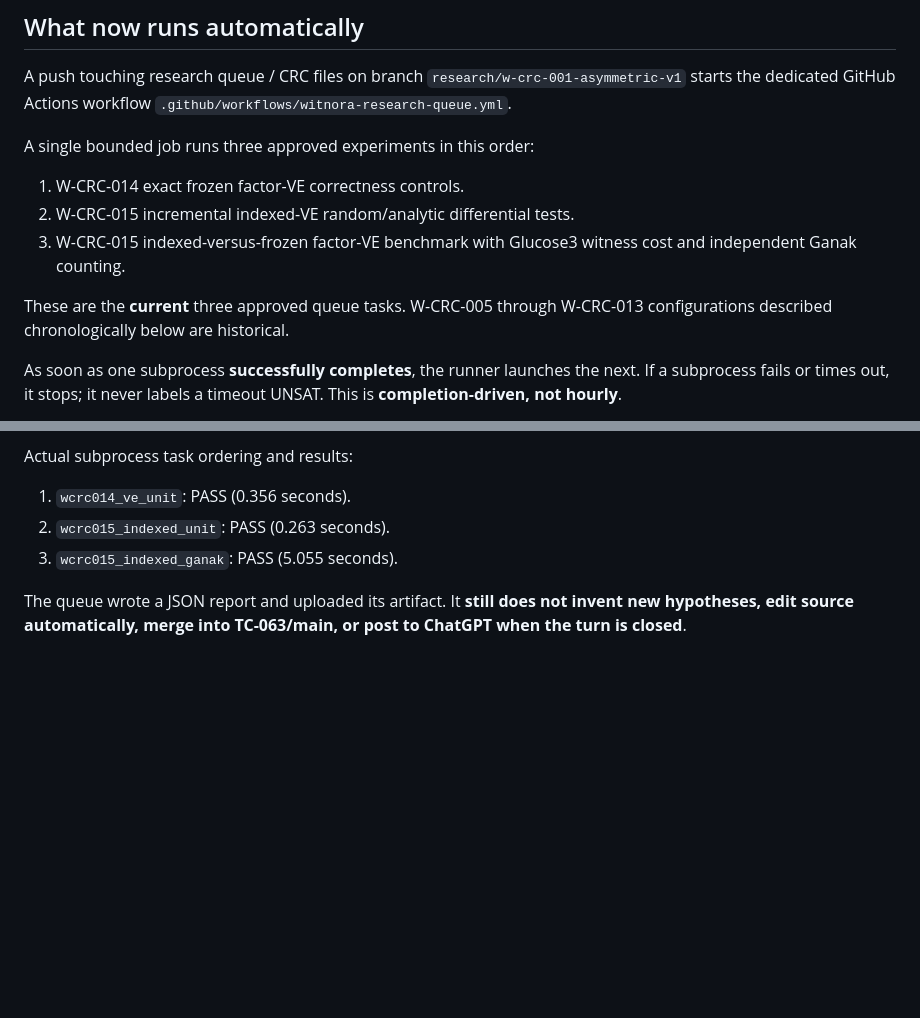
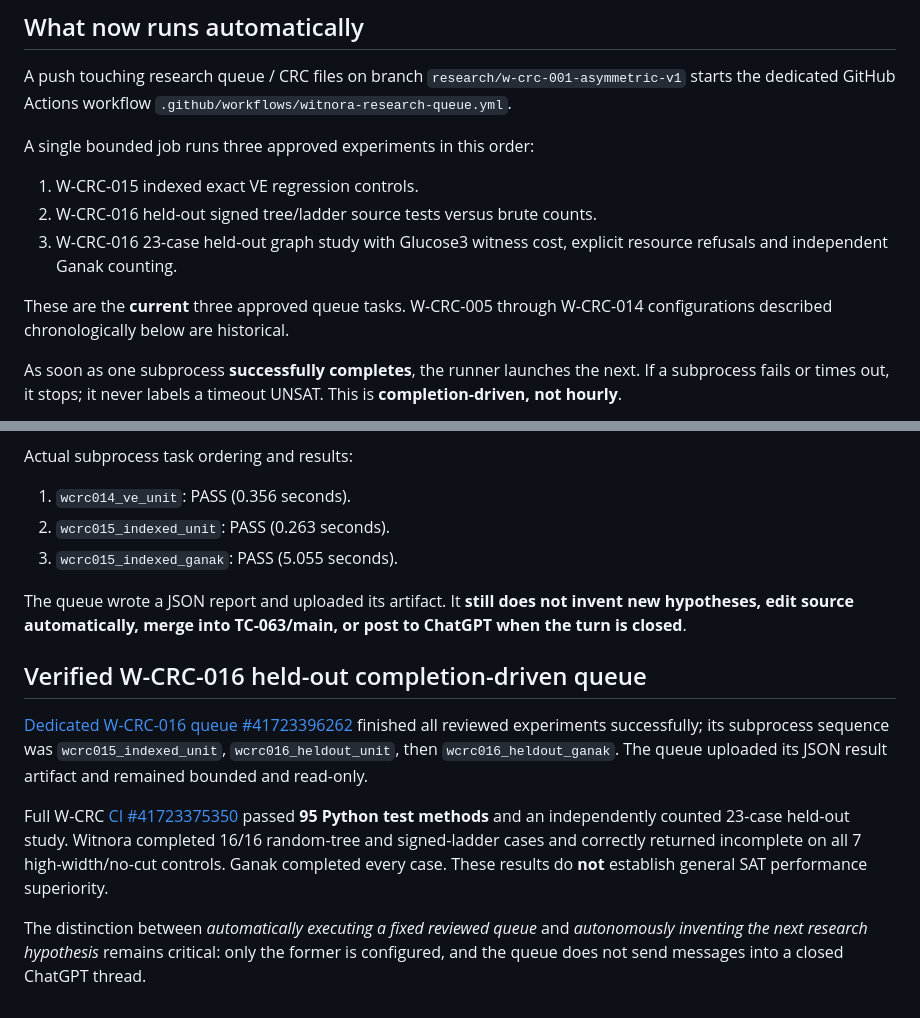
Before and after one commit to joeyst8/witnora-core, a Markdown page: docs/WITNORA_RESEARCH_AUTOMATION.md, 2 parts joined by grey strips. Drawn GitHub-style; blank space fills up the shorter version.

Commit message:
Document W-CRC-016 verified finite queue and held-out 95-test outcome

```diff
--- a/docs/WITNORA_RESEARCH_AUTOMATION.md
+++ b/docs/WITNORA_RESEARCH_AUTOMATION.md
@@ -11,13 +11,13 @@ workflow `.github/workflows/witnora-research-queue.yml`.
 
 A single bounded job runs three approved experiments in this order:
 
-1. W-CRC-014 exact frozen factor-VE correctness controls.
-2. W-CRC-015 incremental indexed-VE random/analytic differential tests.
-3. W-CRC-015 indexed-versus-frozen factor-VE benchmark with Glucose3
-   witness cost and independent Ganak counting.
+1. W-CRC-015 indexed exact VE regression controls.
+2. W-CRC-016 held-out signed tree/ladder source tests versus brute counts.
+3. W-CRC-016 23-case held-out graph study with Glucose3 witness cost,
+   explicit resource refusals and independent Ganak counting.
 
 These are the **current** three approved queue tasks. W-CRC-005 through
-W-CRC-013 configurations described chronologically below are historical.
+W-CRC-014 configurations described chronologically below are historical.
 
 As soon as one subprocess **successfully completes**, the runner launches
 the next. If a subprocess fails or times out, it stops; it never labels a
@@ -286,3 +286,24 @@ Actual subprocess task ordering and results:
 The queue wrote a JSON report and uploaded its artifact. It **still
 does not invent new hypotheses, edit source automatically, merge into
 TC-063/main, or post to ChatGPT when the turn is closed**.
+
+
+## Verified W-CRC-016 held-out completion-driven queue
+
+[Dedicated W-CRC-016 queue #41723396262](https://github.com/joeyst8/witnora-core/actions/runs/41723396262)
+finished all reviewed experiments successfully; its subprocess sequence
+was `wcrc015_indexed_unit`, `wcrc016_heldout_unit`, then
+`wcrc016_heldout_ganak`. The queue uploaded its JSON result artifact
+and remained bounded and read-only.
+
+Full W-CRC [CI #41723375350](https://github.com/joeyst8/witnora-core/actions/runs/41723375350)
+passed **95 Python test methods** and an independently counted
+23-case held-out study. Witnora completed 16/16 random-tree and
+signed-ladder cases and correctly returned incomplete on all 7
+high-width/no-cut controls. Ganak completed every case. These
+results do **not** establish general SAT performance superiority.
+
+The distinction between *automatically executing a fixed reviewed
+queue* and *autonomously inventing the next research hypothesis*
+remains critical: only the former is configured, and the queue
+does not send messages into a closed ChatGPT thread.
```
